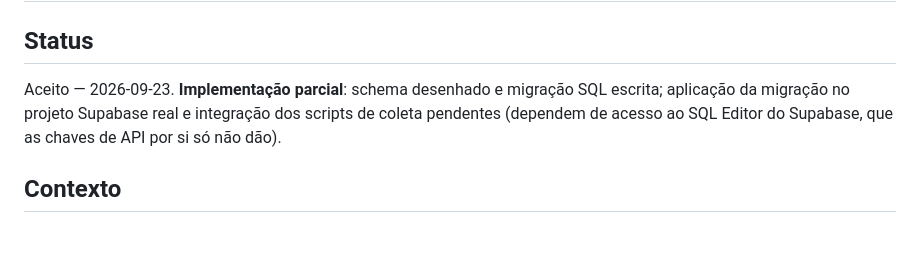
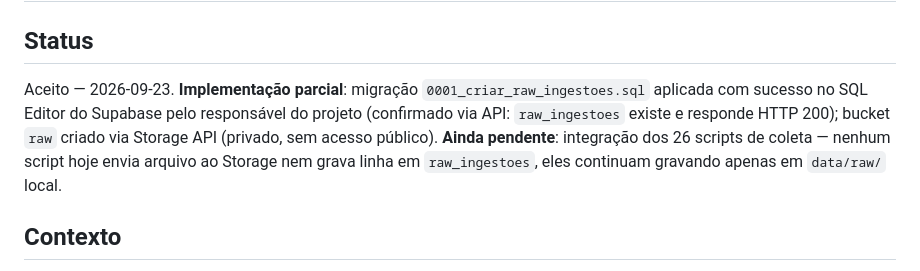
Before and after one commit to renatoarkos/dieese_conjuntura, a Markdown page: docs/08-decisoes-adr/0004-supabase-raw-storage.md, the part around the change. Drawn GitHub-style; blank space fills up the shorter version.

Commit message:
docs: confirma aplicacao da migracao 0001 e criacao do bucket raw no Supabase
Tabela raw_ingestoes e bucket raw ja ativos e confirmados via API.
Falta apenas integrar os scripts de coleta existentes.

Co-Authored-By: Claude Sonnet 5 <noreply@anthropic.com>

```diff
--- a/docs/08-decisoes-adr/0004-supabase-raw-storage.md
+++ b/docs/08-decisoes-adr/0004-supabase-raw-storage.md
@@ -2,7 +2,7 @@
 
 ## Status
 
-Aceito — 2026-09-23. **Implementação parcial**: schema desenhado e migração SQL escrita; aplicação da migração no projeto Supabase real e integração dos scripts de coleta pendentes (dependem de acesso ao SQL Editor do Supabase, que as chaves de API por si só não dão).
+Aceito — 2026-09-23. **Implementação parcial**: migração `0001_criar_raw_ingestoes.sql` aplicada com sucesso no SQL Editor do Supabase pelo responsável do projeto (confirmado via API: `raw_ingestoes` existe e responde HTTP 200); bucket `raw` criado via Storage API (privado, sem acesso público). **Ainda pendente**: integração dos 26 scripts de coleta — nenhum script hoje envia arquivo ao Storage nem grava linha em `raw_ingestoes`, eles continuam gravando apenas em `data/raw/` local.
 
 ## Contexto
 
```
